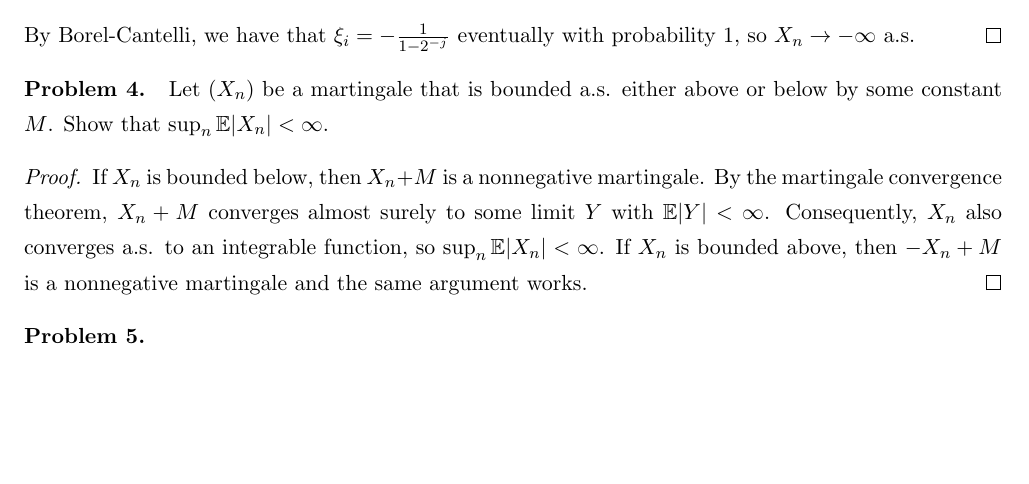
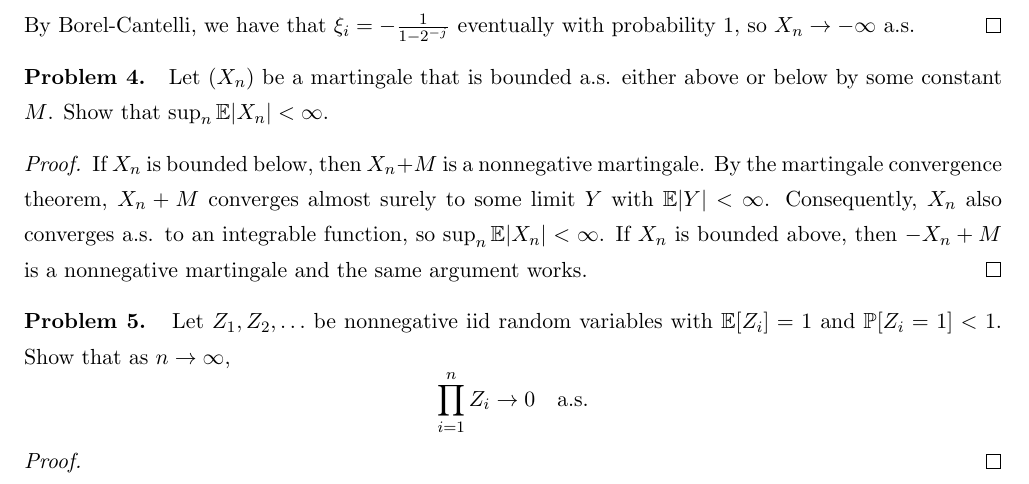
Before and after one commit to liamh95/2019_2020, a LaTeX problem sheet (Winter 20/270B/HW3/hw3.tex): part of page 2 of 2, cut so that both start at the same text, the shorter picture padded with empty space. Compiled offline with pdfLaTeX.

Commit message:
almost nothing

```diff
--- a/Winter 20/270B/HW3/hw3.tex
+++ b/Winter 20/270B/HW3/hw3.tex
@@ -109,6 +109,12 @@ Let $(X_n)$ be a martingale that is bounded a.s. either above or below by some c
 \end{proof}
 
 \noindent\textbf{Problem 5. }
+Let $Z_1, Z_2, \ldots$ be nonnegative iid random variables with $\E[Z_i] = 1$ and $\Prob[Z_i = 1]<1$. Show that as $n\to \infty$,
+\[
+\prod_{i=1}^n Z_i\to 0\quad\text{a.s.}
+\]
+\begin{proof}
 
+\end{proof}
 
 \end{document}
```
Also changed, not shown: Winter 20/270B/HW3/hw3.pdf.
